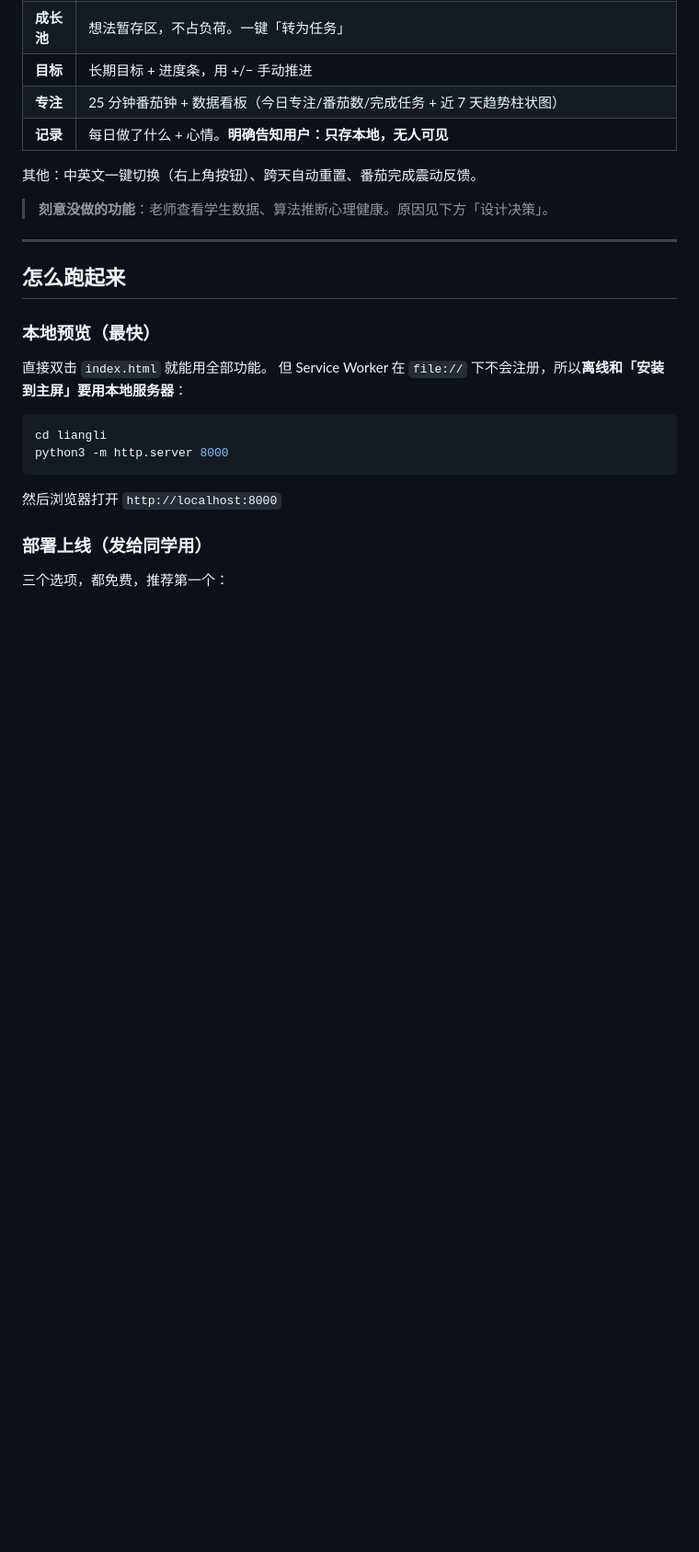
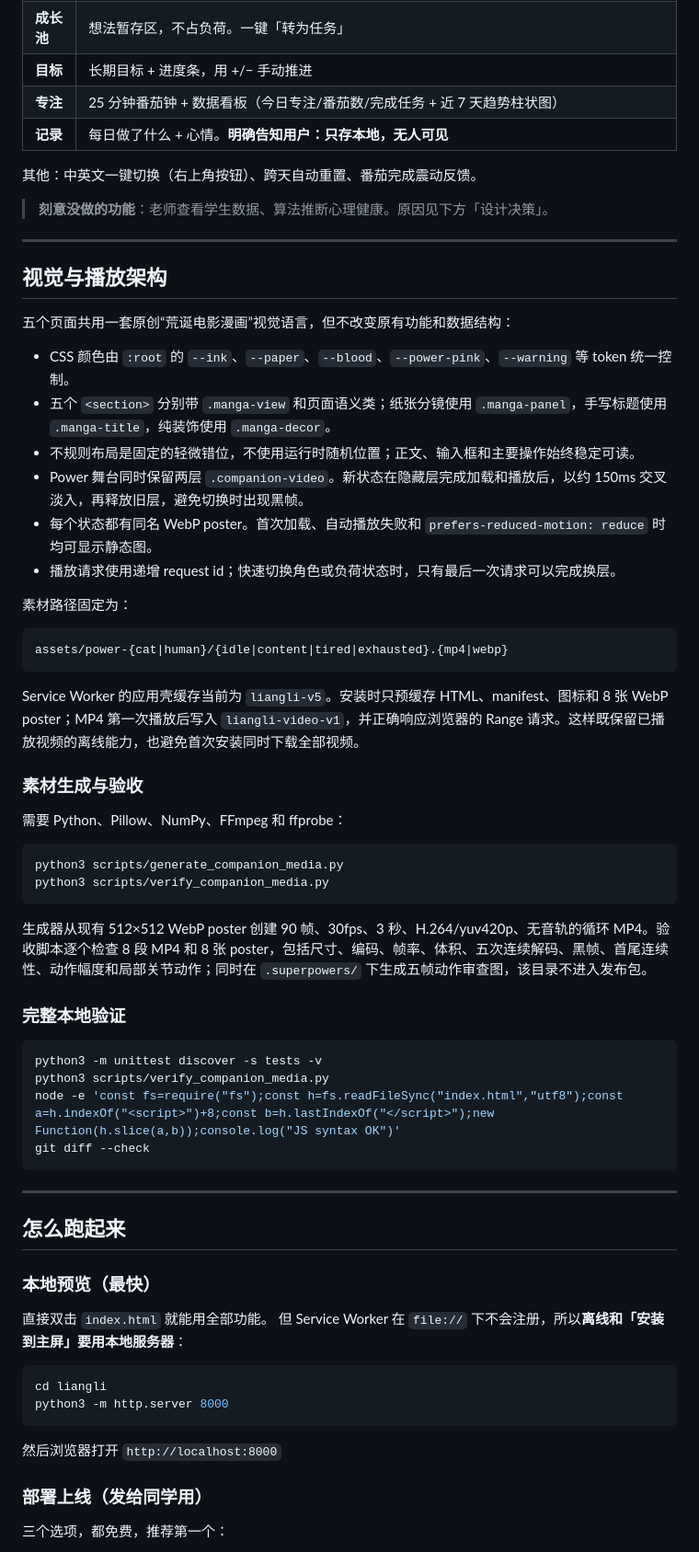
Before and after one commit to zhixuanlucasfeng-cmyk/liangli, a Markdown page: README.md, the part around one of its changes. Shown at 92% size. GitHub-like rendering; blank space fills up the shorter version.

Commit message:
docs: record cinematic manga UI architecture

````diff
--- a/README.md
+++ b/README.md
@@ -29,6 +33,47 @@ liangli/
 其他：中英文一键切换（右上角按钮）、跨天自动重置、番茄完成震动反馈。
 
 > **刻意没做的功能**：老师查看学生数据、算法推断心理健康。原因见下方「设计决策」。
+
+---
+
+## 视觉与播放架构
+
+五个页面共用一套原创“荒诞电影漫画”视觉语言，但不改变原有功能和数据结构：
+
+- CSS 颜色由 `:root` 的 `--ink`、`--paper`、`--blood`、`--power-pink`、`--warning` 等 token 统一控制。
+- 五个 `<section>` 分别带 `.manga-view` 和页面语义类；纸张分镜使用 `.manga-panel`，手写标题使用 `.manga-title`，纯装饰使用 `.manga-decor`。
+- 不规则布局是固定的轻微错位，不使用运行时随机位置；正文、输入框和主要操作始终稳定可读。
+- Power 舞台同时保留两层 `.companion-video`。新状态在隐藏层完成加载和播放后，以约 150ms 交叉淡入，再释放旧层，避免切换时出现黑帧。
+- 每个状态都有同名 WebP poster。首次加载、自动播放失败和 `prefers-reduced-motion: reduce` 时均可显示静态图。
+- 播放请求使用递增 request id；快速切换角色或负荷状态时，只有最后一次请求可以完成换层。
+
+素材路径固定为：
+
+```text
+assets/power-{cat|human}/{idle|content|tired|exhausted}.{mp4|webp}
+```
+
+Service Worker 的应用壳缓存当前为 `liangli-v5`。安装时只预缓存 HTML、manifest、图标和 8 张 WebP poster；MP4 第一次播放后写入 `liangli-video-v1`，并正确响应浏览器的 Range 请求。这样既保留已播放视频的离线能力，也避免首次安装同时下载全部视频。
+
+### 素材生成与验收
+
+需要 Python、Pillow、NumPy、FFmpeg 和 ffprobe：
+
+```bash
+python3 scripts/generate_companion_media.py
+python3 scripts/verify_companion_media.py
+```
+
+生成器从现有 512×512 WebP poster 创建 90 帧、30fps、3 秒、H.264/yuv420p、无音轨的循环 MP4。验收脚本逐个检查 8 段 MP4 和 8 张 poster，包括尺寸、编码、帧率、体积、五次连续解码、黑帧、首尾连续性、动作幅度和局部关节动作；同时在 `.superpowers/` 下生成五帧动作审查图，该目录不进入发布包。
+
+### 完整本地验证
+
+```bash
+python3 -m unittest discover -s tests -v
+python3 scripts/verify_companion_media.py
+node -e 'const fs=require("fs");const h=fs.readFileSync("index.html","utf8");const a=h.indexOf("<script>")+8;const b=h.lastIndexOf("</script>");new Function(h.slice(a,b));console.log("JS syntax OK")'
+git diff --check
+```
 
 ---
 
````
Also changed, not shown: other parts of README.md (+11 -7 lines), CLAUDE.md (+38 -3 lines).
